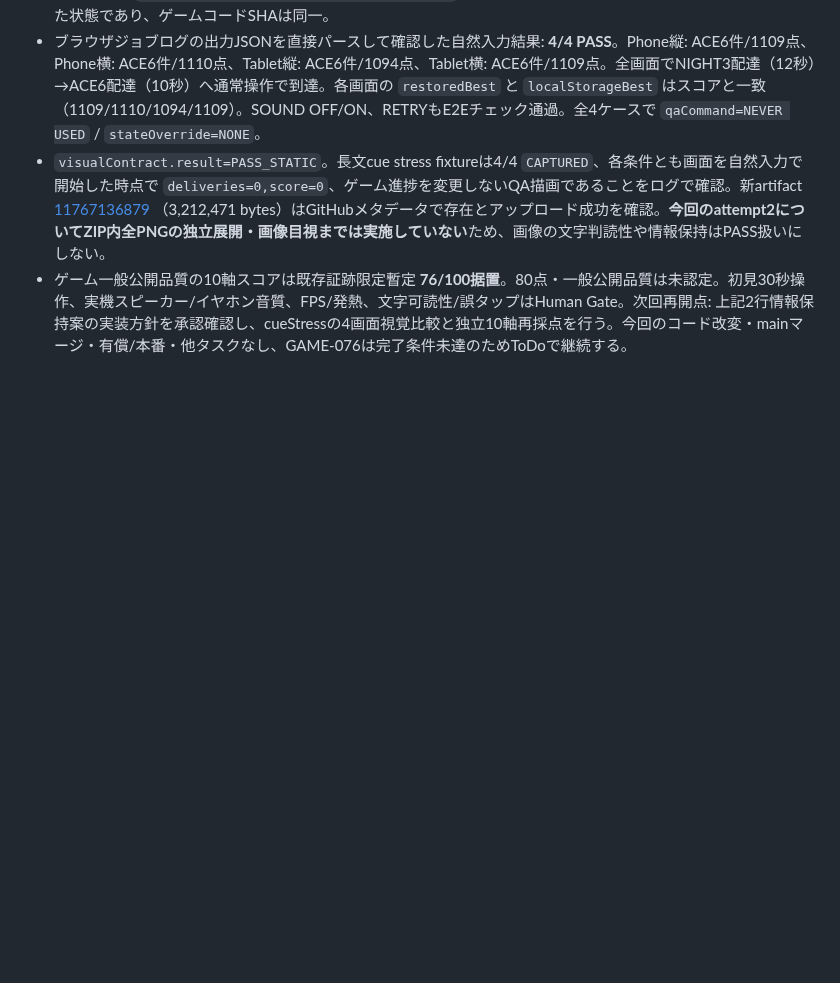
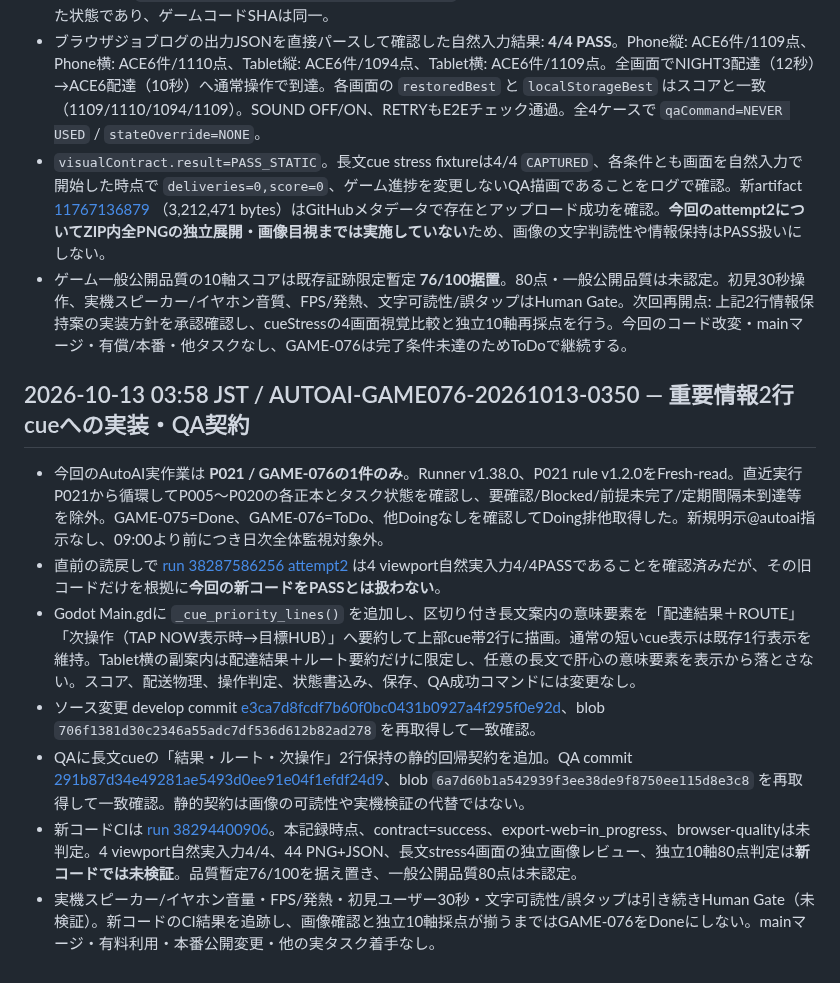
Before and after one commit to kobitworks/autoai_poc, a Markdown page: p021-game/docs/game-g030-upper-routes-game-076-2026-10-12.md, the part around the change. Rendered like a GitHub page; blank space fills up the shorter version.

Commit message:
P021 GAME-076: audit two-line cue implementation and pending CI gates

```diff
--- a/p021-game/docs/game-g030-upper-routes-game-076-2026-10-12.md
+++ b/p021-game/docs/game-g030-upper-routes-game-076-2026-10-12.md
@@ -471,3 +471,13 @@ GAME-075の74/100に対し、上位2ルート実入力証跡による難度/変
 - ブラウザジョブログの出力JSONを直接パースして確認した自然入力結果: **4/4 PASS**。Phone縦: ACE6件/1109点、Phone横: ACE6件/1110点、Tablet縦: ACE6件/1094点、Tablet横: ACE6件/1109点。全画面でNIGHT3配達（12秒）→ACE6配達（10秒）へ通常操作で到達。各画面の `restoredBest` と `localStorageBest` はスコアと一致（1109/1110/1094/1109）。SOUND OFF/ON、RETRYもE2Eチェック通過。全4ケースで `qaCommand=NEVER USED` / `stateOverride=NONE`。
 - `visualContract.result=PASS_STATIC`。長文cue stress fixtureは4/4 `CAPTURED`、各条件とも画面を自然入力で開始した時点で `deliveries=0,score=0`、ゲーム進捗を変更しないQA描画であることをログで確認。新artifact [11767136879](https://github.com/kobitworks/autoai_poc/actions/runs/38287586256/artifacts/11767136879) （3,212,471 bytes）はGitHubメタデータで存在とアップロード成功を確認。**今回のattempt2についてZIP内全PNGの独立展開・画像目視までは実施していない**ため、画像の文字判読性や情報保持はPASS扱いにしない。
 - ゲーム一般公開品質の10軸スコアは既存証跡限定暫定 **76/100据置**。80点・一般公開品質は未認定。初見30秒操作、実機スピーカー/イヤホン音質、FPS/発熱、文字可読性/誤タップはHuman Gate。次回再開点: 上記2行情報保持案の実装方針を承認確認し、cueStressの4画面視覚比較と独立10軸再採点を行う。今回のコード改変・mainマージ・有償/本番・他タスクなし、GAME-076は完了条件未達のためToDoで継続する。
+
+## 2026-10-13 03:58 JST / AUTOAI-GAME076-20261013-0350 — 重要情報2行cueへの実装・QA契約
+
+- 今回のAutoAI実作業は **P021 / GAME-076の1件のみ**。Runner v1.38.0、P021 rule v1.2.0をFresh-read。直近実行P021から循環してP005〜P020の各正本とタスク状態を確認し、要確認/Blocked/前提未完了/定期間隔未到達等を除外。GAME-075=Done、GAME-076=ToDo、他Doingなしを確認してDoing排他取得した。新規明示@autoai指示なし、09:00より前につき日次全体監視対象外。
+- 直前の読戻しで [run 38287586256 attempt2](https://github.com/kobitworks/autoai_poc/actions/runs/38287586256) は4 viewport自然実入力4/4PASSであることを確認済みだが、その旧コードだけを根拠に**今回の新コードをPASSとは扱わない**。
+- Godot Main.gdに `_cue_priority_lines()` を追加し、区切り付き長文案内の意味要素を「配達結果＋ROUTE」「次操作（TAP NOW表示時→目標HUB）」へ要約して上部cue帯2行に描画。通常の短いcue表示は既存1行表示を維持。Tablet横の副案内は配達結果＋ルート要約だけに限定し、任意の長文で肝心の意味要素を表示から落とさない。スコア、配送物理、操作判定、状態書込み、保存、QA成功コマンドには変更なし。
+- ソース変更 develop commit [e3ca7d8fcdf7b60f0bc0431b0927a4f295f0e92d](https://github.com/kobitworks/autoai_poc/commit/e3ca7d8fcdf7b60f0bc0431b0927a4f295f0e92d)、blob `706f1381d30c2346a55adc7df536d612b82ad278` を再取得して一致確認。
+- QAに長文cueの「結果・ルート・次操作」2行保持の静的回帰契約を追加。QA commit [291b87d34e49281ae5493d0ee91e04f1efdf24d9](https://github.com/kobitworks/autoai_poc/commit/291b87d34e49281ae5493d0ee91e04f1efdf24d9)、blob `6a7d60b1a542939f3ee38de9f8750ee115d8e3c8` を再取得して一致確認。静的契約は画像の可読性や実機検証の代替ではない。
+- 新コードCIは [run 38294400906](https://github.com/kobitworks/autoai_poc/actions/runs/38294400906)。本記録時点、contract=success、export-web=in_progress、browser-qualityは未判定。4 viewport自然実入力4/4、44 PNG+JSON、長文stress4画面の独立画像レビュー、独立10軸80点判定は**新コードでは未検証**。品質暫定76/100を据え置き、一般公開品質80点は未認定。
+- 実機スピーカー/イヤホン音量・FPS/発熱・初見ユーザー30秒・文字可読性/誤タップは引き続きHuman Gate（未検証）。新コードのCI結果を追跡し、画像確認と独立10軸採点が揃うまではGAME-076をDoneにしない。mainマージ・有料利用・本番公開変更・他の実タスク着手なし。
```
